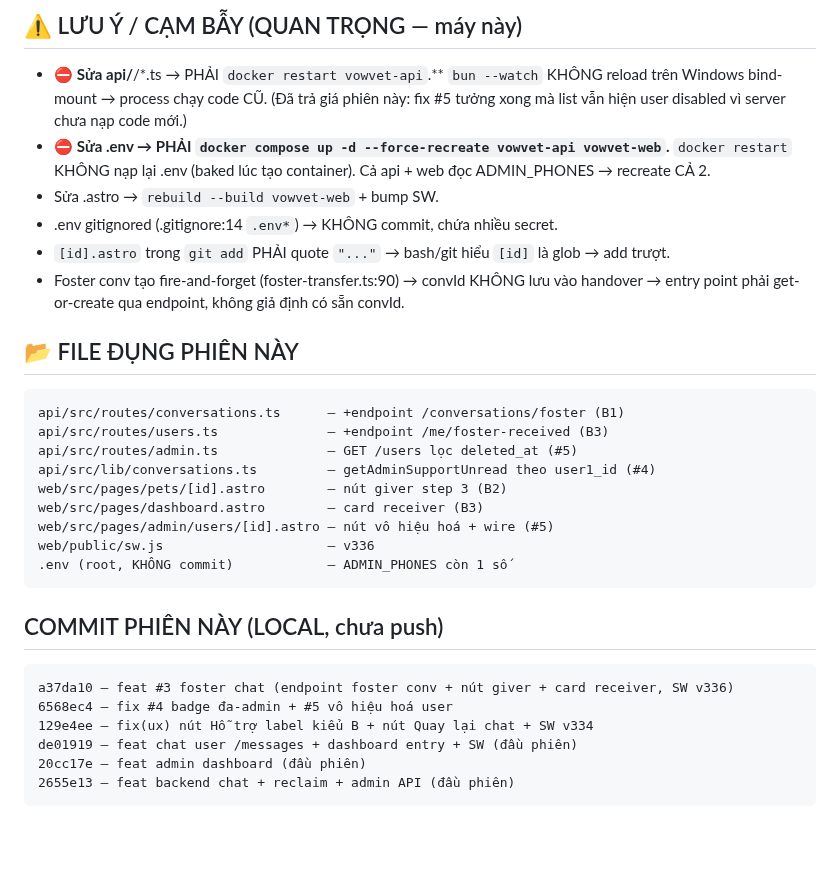
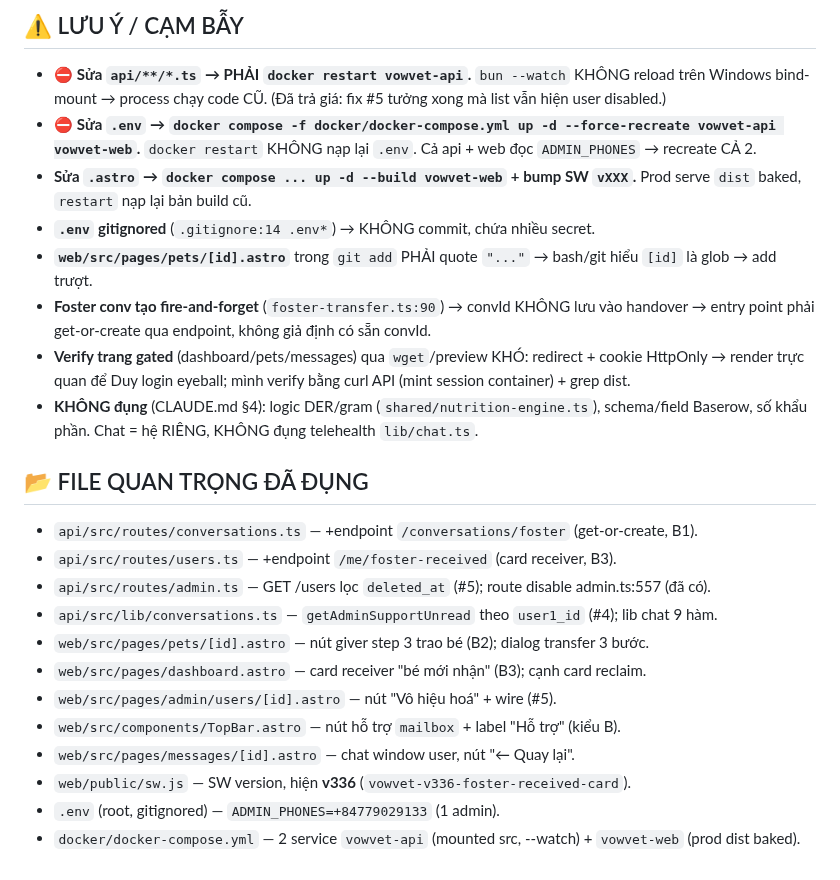
Before and after one commit to duytruongphat99999-sudo/vowvet, a Markdown page: CONTEXT_SYNC.md, the part around one of its changes. Drawn GitHub-style; blank space fills up the shorter version.

Commit message:
docs: cập nhật CONTEXT_SYNC (chốt trước khi áp claude-harness)
Co-Authored-By: Claude Fable 5 <noreply@anthropic.com>

````diff
--- a/CONTEXT_SYNC.md
+++ b/CONTEXT_SYNC.md
@@ -69,38 +60,30 @@ user↔user foster chat (#3). Gỡ 1 admin thừa khỏi env.
 
-## ⚠️ LƯU Ý / CẠM BẪY (QUAN TRỌNG — máy này)
-- ⛔ **Sửa api/**/*.ts → PHẢI `docker restart vowvet-api`.** `bun --watch` KHÔNG reload
-  trên Windows bind-mount → process chạy code CŨ. (Đã trả giá phiên này: fix #5 tưởng
-  xong mà list vẫn hiện user disabled vì server chưa nạp code mới.)
-- ⛔ **Sửa .env → PHẢI `docker compose up -d --force-recreate vowvet-api vowvet-web`.**
-  `docker restart` KHÔNG nạp lại .env (baked lúc tạo container). Cả api + web đọc
-  ADMIN_PHONES → recreate CẢ 2.
-- Sửa .astro → `rebuild --build vowvet-web` + bump SW.
-- .env gitignored (.gitignore:14 `.env*`) → KHÔNG commit, chứa nhiều secret.
-- `[id].astro` trong `git add` PHẢI quote `"..."` → bash/git hiểu `[id]` là glob → add trượt.
-- Foster conv tạo fire-and-forget (foster-transfer.ts:90) → convId KHÔNG lưu vào handover
-  → entry point phải get-or-create qua endpoint, không giả định có sẵn convId.
+## ⚠️ LƯU Ý / CẠM BẪY
+- ⛔ **Sửa `api/**/*.ts` → PHẢI `docker restart vowvet-api`.** `bun --watch` KHÔNG reload trên Windows
+  bind-mount → process chạy code CŨ. (Đã trả giá: fix #5 tưởng xong mà list vẫn hiện user disabled.)
+- ⛔ **Sửa `.env` → `docker compose -f docker/docker-compose.yml up -d --force-recreate vowvet-api vowvet-web`.**
+  `docker restart` KHÔNG nạp lại `.env`. Cả api + web đọc `ADMIN_PHONES` → recreate CẢ 2.
+- **Sửa `.astro` → `docker compose ... up -d --build vowvet-web` + bump SW `vXXX`.** Prod serve `dist` baked,
+  `restart` nạp lại bản build cũ.
+- **`.env` gitignored** (`.gitignore:14 .env*`) → KHÔNG commit, chứa nhiều secret.
+- **`web/src/pages/pets/[id].astro`** trong `git add` PHẢI quote `"..."` → bash/git hiểu `[id]` là glob → add trượt.
+- **Foster conv tạo fire-and-forget** (`foster-transfer.ts:90`) → convId KHÔNG lưu vào handover →
+  entry point phải get-or-create qua endpoint, không giả định có sẵn convId.
+- **Verify trang gated** (dashboard/pets/messages) qua `wget`/preview KHÓ: redirect + cookie HttpOnly →
+  render trực quan để Duy login eyeball; mình verify bằng curl API (mint session container) + grep dist.
+- **KHÔNG đụng** (CLAUDE.md §4): logic DER/gram (`shared/nutrition-engine.ts`), schema/field Baserow,
+  số khẩu phần. Chat = hệ RIÊNG, KHÔNG đụng telehealth `lib/chat.ts`.
 
-## 📂 FILE ĐỤNG PHIÊN NÀY
-
-```
-api/src/routes/conversations.ts      — +endpoint /conversations/foster (B1)
-api/src/routes/users.ts              — +endpoint /me/foster-received (B3)
-api/src/routes/admin.ts              — GET /users lọc deleted_at (#5)
-api/src/lib/conversations.ts         — getAdminSupportUnread theo user1_id (#4)
-web/src/pages/pets/[id].astro        — nút giver step 3 (B2)
-web/src/pages/dashboard.astro        — card receiver (B3)
-web/src/pages/admin/users/[id].astro — nút vô hiệu hoá + wire (#5)
-web/public/sw.js                     — v336
-.env (root, KHÔNG commit)            — ADMIN_PHONES còn 1 số
-```
-
-## COMMIT PHIÊN NÀY (LOCAL, chưa push)
-
-```
-a37da10 — feat #3 foster chat (endpoint foster conv + nút giver + card receiver, SW v336)
-6568ec4 — fix #4 badge đa-admin + #5 vô hiệu hoá user
-129e4ee — fix(ux) nút Hỗ trợ label kiểu B + nút Quay lại chat + SW v334
-de01919 — feat chat user /messages + dashboard entry + SW (đầu phiên)
-20cc17e — feat admin dashboard (đầu phiên)
-2655e13 — feat backend chat + reclaim + admin API (đầu phiên)
-```
+## 📂 FILE QUAN TRỌNG ĐÃ ĐỤNG
+- `api/src/routes/conversations.ts` — +endpoint `/conversations/foster` (get-or-create, B1).
+- `api/src/routes/users.ts` — +endpoint `/me/foster-received` (card receiver, B3).
+- `api/src/routes/admin.ts` — GET /users lọc `deleted_at` (#5); route disable admin.ts:557 (đã có).
+- `api/src/lib/conversations.ts` — `getAdminSupportUnread` theo `user1_id` (#4); lib chat 9 hàm.
+- `web/src/pages/pets/[id].astro` — nút giver step 3 trao bé (B2); dialog transfer 3 bước.
+- `web/src/pages/dashboard.astro` — card receiver "bé mới nhận" (B3); cạnh card reclaim.
+- `web/src/pages/admin/users/[id].astro` — nút "Vô hiệu hoá" + wire (#5).
+- `web/src/components/TopBar.astro` — nút hỗ trợ `mailbox` + label "Hỗ trợ" (kiểu B).
+- `web/src/pages/messages/[id].astro` — chat window user, nút "← Quay lại".
+- `web/public/sw.js` — SW version, hiện **v336** (`vowvet-v336-foster-received-card`).
+- `.env` (root, gitignored) — `ADMIN_PHONES=+84779029133` (1 admin).
+- `docker/docker-compose.yml` — 2 service `vowvet-api` (mounted src, --watch) + `vowvet-web` (prod dist baked).
````
Also changed, not shown: other parts of CONTEXT_SYNC.md (+52 -61 lines).
